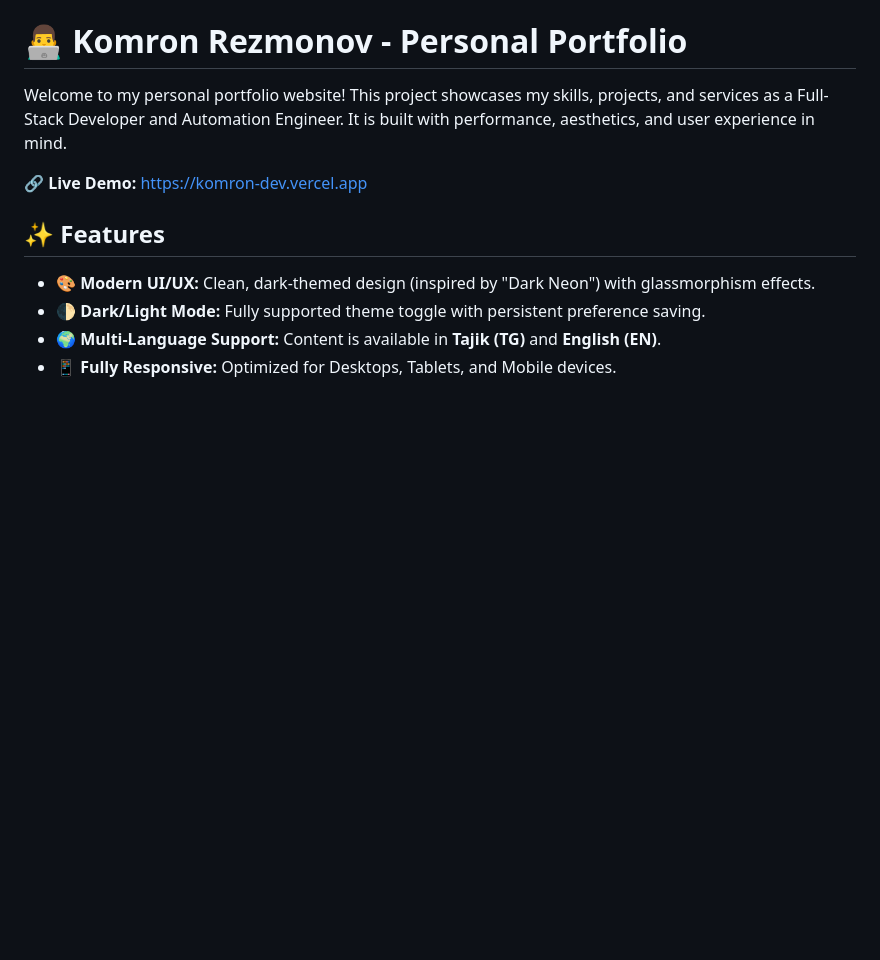
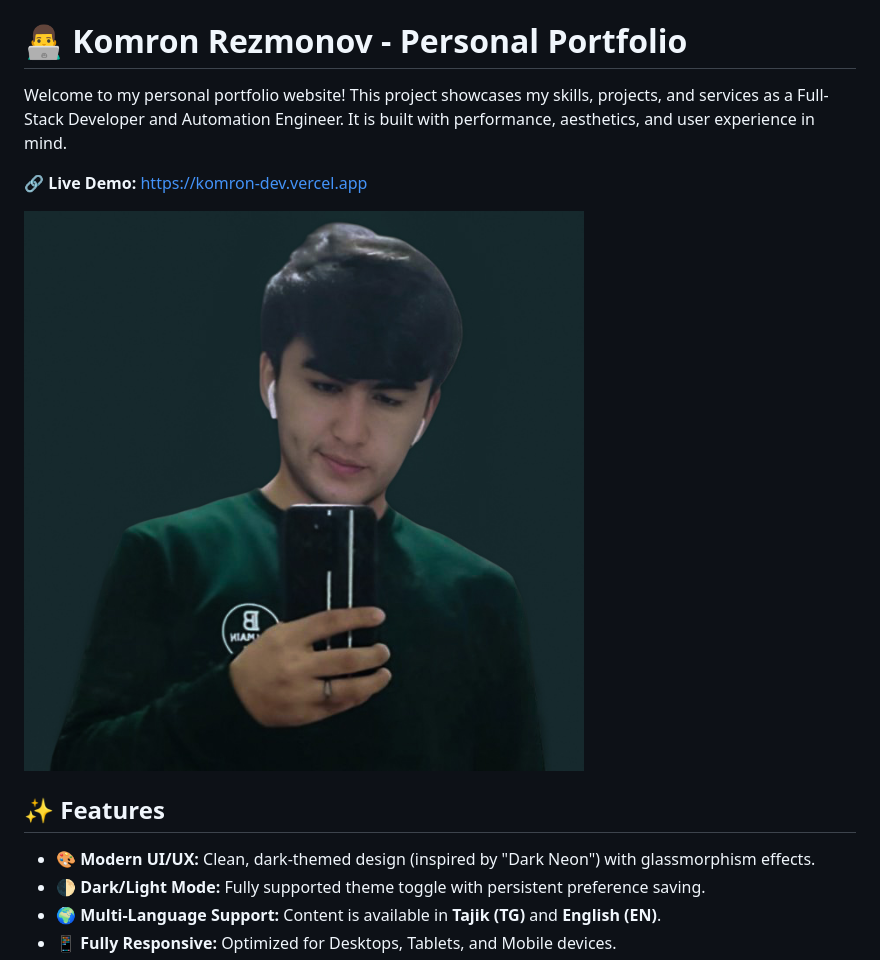
Before and after one commit to komron-tjk/Komron.dev, a Markdown page: README.md, the part around the change. Rendered like a GitHub page; blank space fills up the shorter version.

```diff
--- a/README.md
+++ b/README.md
@@ -2,7 +2,9 @@
 
 Welcome to my personal portfolio website! This project showcases my skills, projects, and services as a Full-Stack Developer and Automation Engineer. It is built with performance, aesthetics, and user experience in mind.
 
-🔗 **Live Demo:** [https://komron-dev.vercel.app](komron-dev.vercel.app)
+🔗 **Live Demo:** [https://komron-dev.vercel.app](https://komron-dev.vercel.app)
+
+![Portfolio Preview](images/komron1.jpg)
 
 ## ✨ Features
 
```
